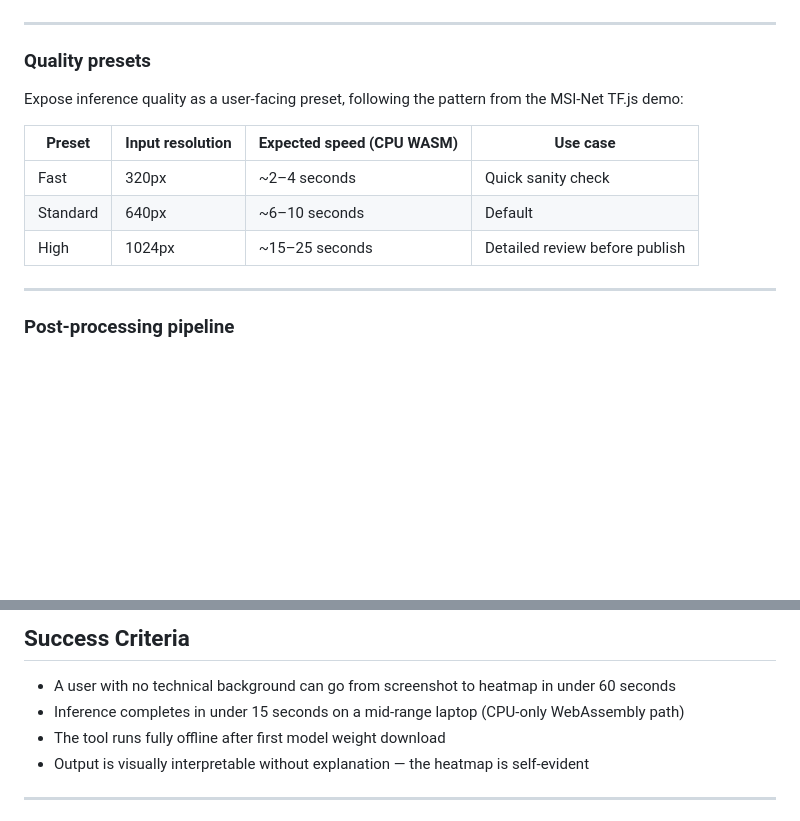
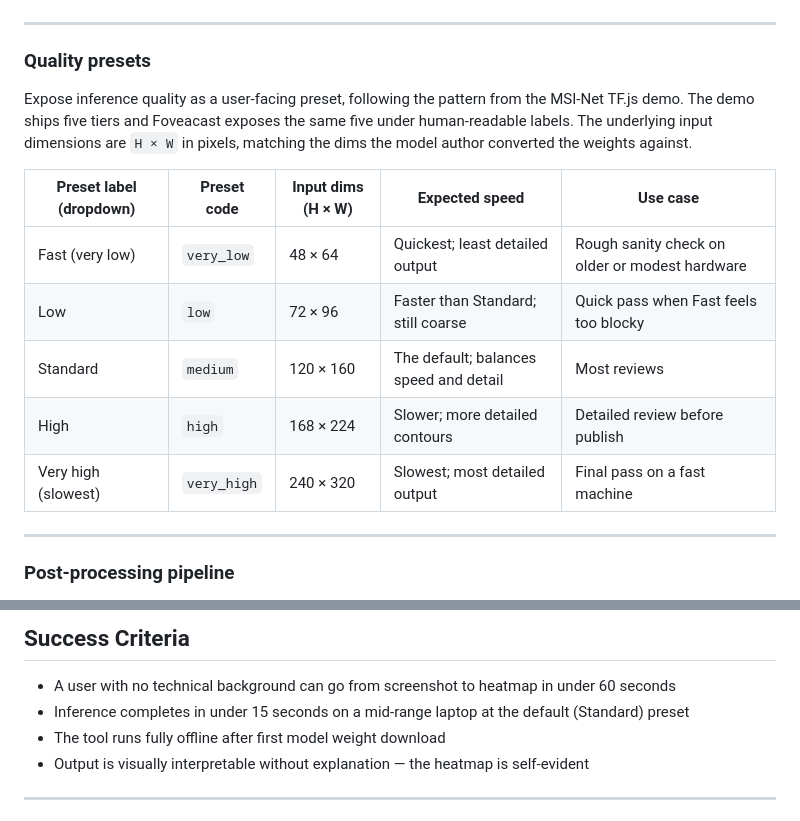
Before and after one commit to khawkins98/Foveacast, a Markdown page: docs/PRD.md, 2 parts joined by grey strips. GitHub-like rendering; blank space fills up the shorter version.

Commit message:
docs: align quality-preset documentation with shipped code
The PRD described three presets (Fast/Standard/High at 320/640/1024 px)
but the app ships the MSI-Net demo's five — very_low, low, medium, high,
very_high at 48x64, 72x96, 120x160, 168x224, 240x320. Rewrite the PRD
§Quality presets table so it matches reality, drop the speed numbers
that were calibrated against the fictional 640 px "Standard" in favour
of plain-language descriptions, and fix the §Success Criteria line that
referenced the same imaginary preset. The README's "Pick Fast or
Standard on older hardware" advice swaps Standard for Low so both
labels sit at the fast end of the real dropdown.

Co-Authored-By: Claude Opus 4.6 (1M context) <noreply@anthropic.com>

```diff
--- a/docs/PRD.md
+++ b/docs/PRD.md
@@ -257,13 +257,15 @@ SUM is the academically strongest model for Foveacast's use case. It is the only
 
 ### Quality presets
 
-Expose inference quality as a user-facing preset, following the pattern from the MSI-Net TF.js demo:
+Expose inference quality as a user-facing preset, following the pattern from the MSI-Net TF.js demo. The demo ships five tiers and Foveacast exposes the same five under human-readable labels. The underlying input dimensions are `H × W` in pixels, matching the dims the model author converted the weights against.
 
-| Preset | Input resolution | Expected speed (CPU WASM) | Use case |
-|---|---|---|---|
-| Fast | 320px | ~2–4 seconds | Quick sanity check |
-| Standard | 640px | ~6–10 seconds | Default |
-| High | 1024px | ~15–25 seconds | Detailed review before publish |
+| Preset label (dropdown) | Preset code | Input dims (H × W) | Expected speed | Use case |
+|---|---|---|---|---|
+| Fast (very low) | `very_low` | 48 × 64 | Quickest; least detailed output | Rough sanity check on older or modest hardware |
+| Low | `low` | 72 × 96 | Faster than Standard; still coarse | Quick pass when Fast feels too blocky |
+| Standard | `medium` | 120 × 160 | The default; balances speed and detail | Most reviews |
+| High | `high` | 168 × 224 | Slower; more detailed contours | Detailed review before publish |
+| Very high (slowest) | `very_high` | 240 × 320 | Slowest; most detailed output | Final pass on a fast machine |
 
 ---
 
@@ -488,7 +490,7 @@ This framing sets expectations without gatekeeping. Users on modest hardware can
 ## Success Criteria
 
 - A user with no technical background can go from screenshot to heatmap in under 60 seconds
-- Inference completes in under 15 seconds on a mid-range laptop (CPU-only WebAssembly path)
+- Inference completes in under 15 seconds on a mid-range laptop at the default (Standard) preset
 - The tool runs fully offline after first model weight download
 - Output is visually interpretable without explanation — the heatmap is self-evident
 
```
Also changed, not shown: README.md (+1 -1 lines).
